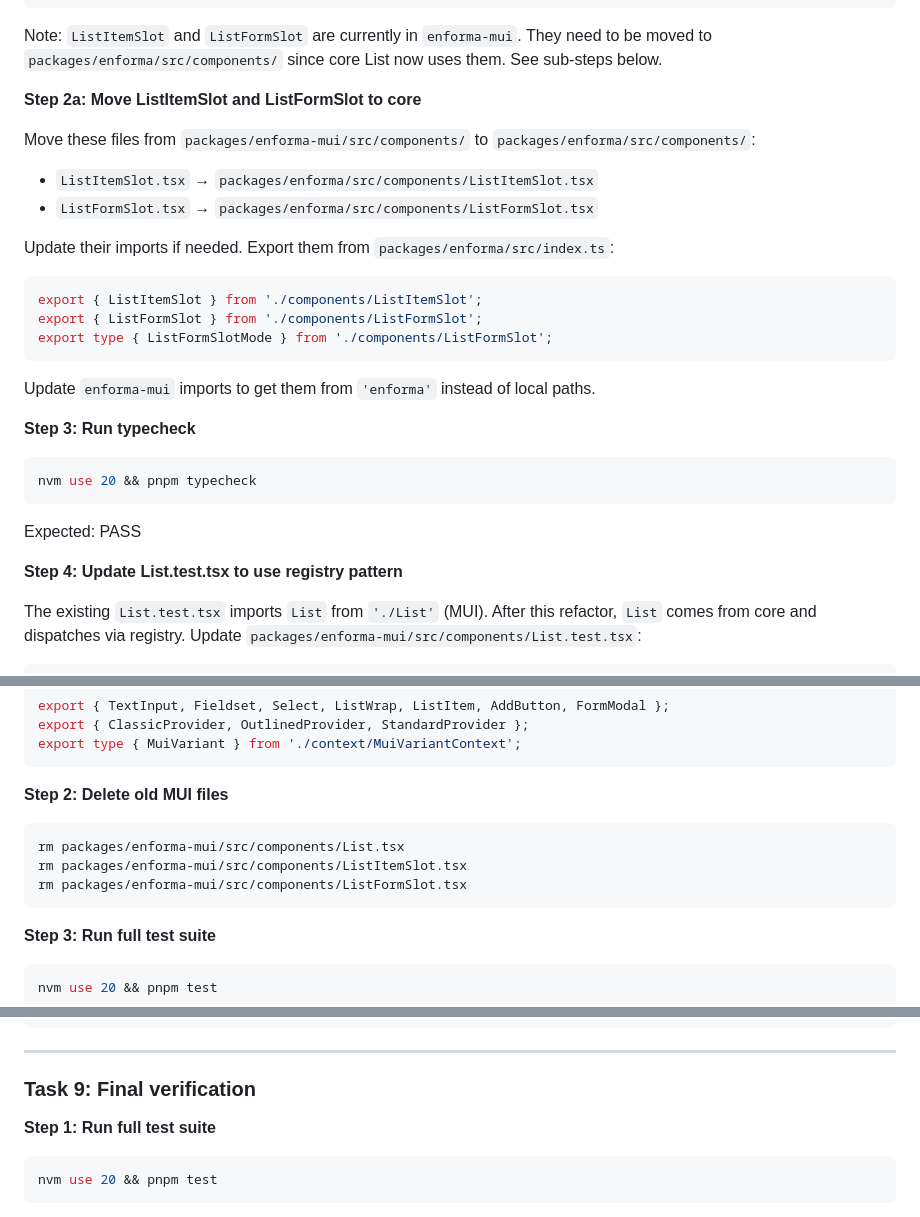
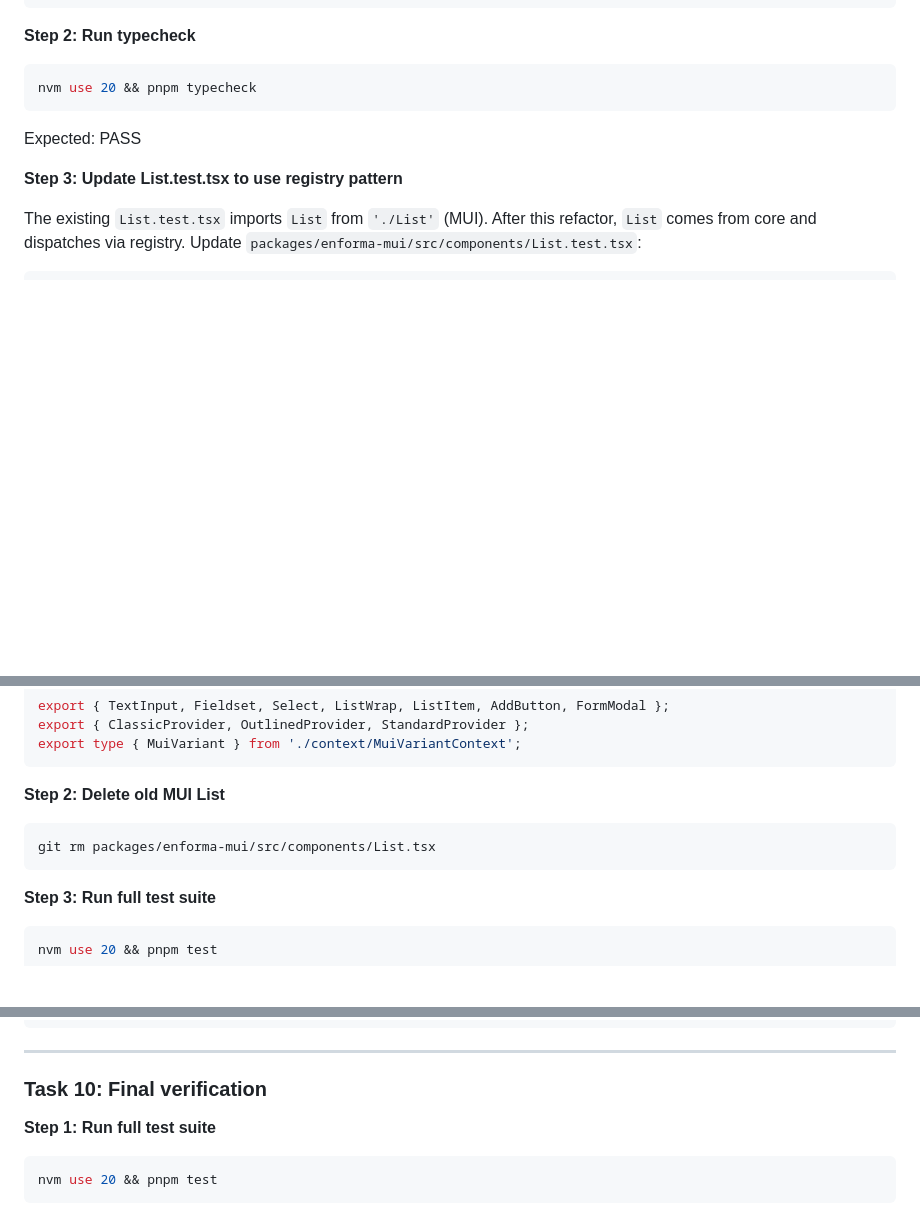
Before and after one commit to jacarma/enforma, a Markdown page: docs/plans/2026-02-26-pure-presentational-adapters.md, 3 parts joined by grey strips. Drawn GitHub-style; blank space fills up the shorter version.

````diff
--- a/docs/plans/2026-02-26-pure-presentational-adapters.md
+++ b/docs/plans/2026-02-26-pure-presentational-adapters.md
@@ -972,32 +1087,14 @@ export function List({ bind, defaultItem, disabled = false, children }: ListProp
 }
 ```
 
-Note: `ListItemSlot` and `ListFormSlot` are currently in `enforma-mui`. They need to be moved to `packages/enforma/src/components/` since core List now uses them. See sub-steps below.
-
-**Step 2a: Move ListItemSlot and ListFormSlot to core**
-
-Move these files from `packages/enforma-mui/src/components/` to `packages/enforma/src/components/`:
-- `ListItemSlot.tsx` → `packages/enforma/src/components/ListItemSlot.tsx`
-- `ListFormSlot.tsx` → `packages/enforma/src/components/ListFormSlot.tsx`
-
-Update their imports if needed. Export them from `packages/enforma/src/index.ts`:
-
-```typescript
-export { ListItemSlot } from './components/ListItemSlot';
-export { ListFormSlot } from './components/ListFormSlot';
-export type { ListFormSlotMode } from './components/ListFormSlot';
-```
-
-Update `enforma-mui` imports to get them from `'enforma'` instead of local paths.
-
-**Step 3: Run typecheck**
+**Step 2: Run typecheck**
 
 ```bash
 nvm use 20 && pnpm typecheck
 ```
 Expected: PASS
 
-**Step 4: Update List.test.tsx to use registry pattern**
+**Step 3: Update List.test.tsx to use registry pattern**
 
 The existing `List.test.tsx` imports `List` from `'./List'` (MUI). After this refactor, `List` comes from core and dispatches via registry. Update `packages/enforma-mui/src/components/List.test.tsx`:
 
@@ -1127,12 +1219,10 @@ export { ClassicProvider, OutlinedProvider, StandardProvider };
 export type { MuiVariant } from './context/MuiVariantContext';
 ```
 
-**Step 2: Delete old MUI files**
+**Step 2: Delete old MUI List**
 
 ```bash
-rm packages/enforma-mui/src/components/List.tsx
-rm packages/enforma-mui/src/components/ListItemSlot.tsx
-rm packages/enforma-mui/src/components/ListFormSlot.tsx
+git rm packages/enforma-mui/src/components/List.tsx
 ```
 
 **Step 3: Run full test suite**
@@ -1168,7 +1258,7 @@ git commit -m "feat: update enforma-mui exports, remove old List (replaced by sl
 
 ---
 
-### Task 9: Final verification
+### Task 10: Final verification
 
 **Step 1: Run full test suite**
 
````
Also changed, not shown: other parts of docs/plans/2026-02-26-pure-presentational-adapters.md (+128 -18 lines).
